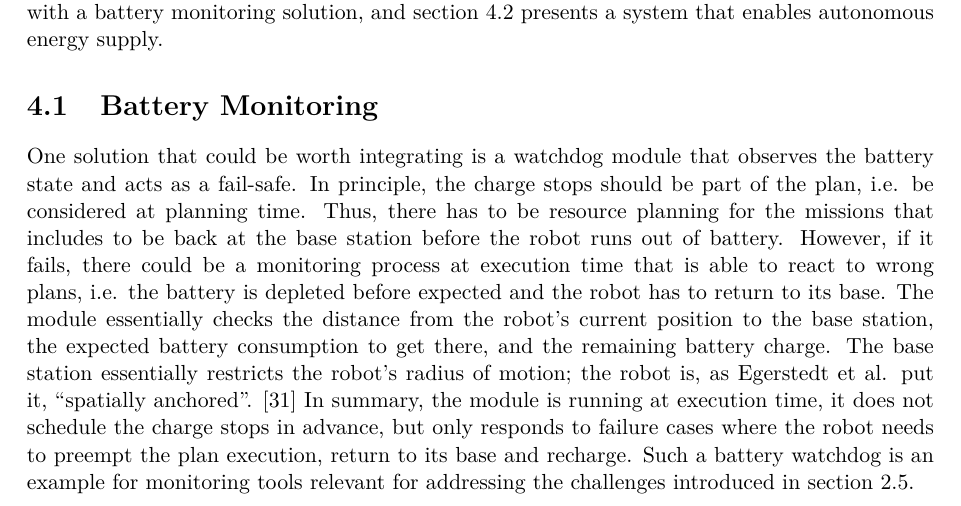
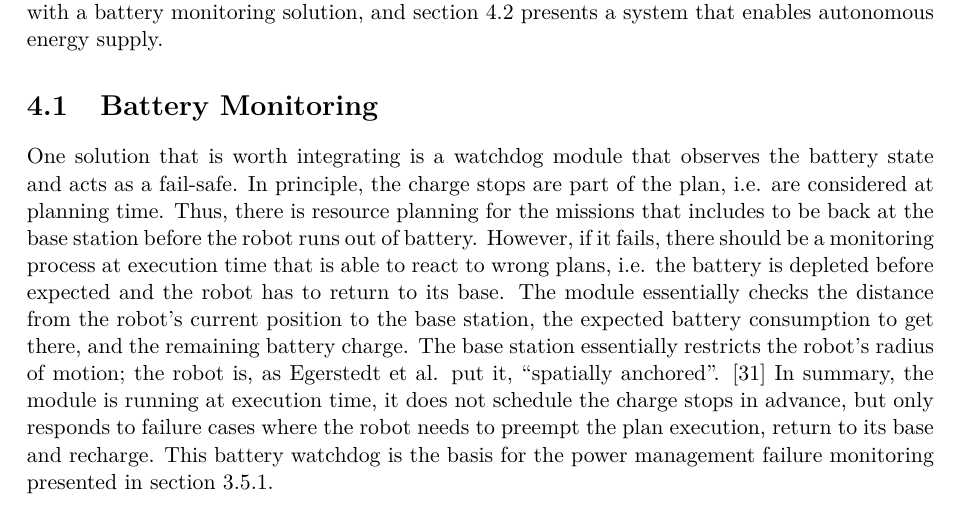
Before and after one commit to tbohne/msc, a LaTeX thesis (thesis/thesis.tex): part of page 95 of 119, cut so that both start at the same text. Compiled offline with pdfLaTeX.

Commit message:
refine battery monitoring section

```diff
--- a/thesis/thesis.tex
+++ b/thesis/thesis.tex
@@ -2635,14 +2635,13 @@ solution, and section \ref{sec:docking_solution} presents a system that enables
 \section{Battery Monitoring}
 \label{sec:battery_monitoring}
 
-One solution that could be worth integrating is a watchdog module that observes the battery state and acts as a fail-safe. In principle, the charge stops should
-be part of the plan, i.e. be considered at planning time. Thus, there has to be resource planning for the missions that includes to be back at the base station before
-the robot runs out of battery. However, if it fails, there could be a monitoring process at execution time that is able to react to wrong plans, i.e. the battery is
-depleted before expected and the robot has to return to its base. The module essentially checks the distance from the robot's current position to the base station,
-the expected battery consumption to get there, and the remaining battery charge. The base station essentially restricts the robot's radius of motion; the robot is,
-as Egerstedt et al. put it, \textquote{spatially anchored}. \cite{Egerstedt:2018} In summary, the module is running at execution time, it does not schedule the
-charge stops in advance, but only responds to failure cases where the robot needs to preempt the plan execution, return to its base and recharge.
-Such a battery watchdog is an example for monitoring tools relevant for addressing the challenges introduced in section \ref{sec:challenges_for_lta}.
+One solution that is worth integrating is a watchdog module that observes the battery state and acts as a fail-safe. In principle, the charge stops are part of the plan, i.e. are
+considered at planning time. Thus, there is resource planning for the missions that includes to be back at the base station before the robot runs out of battery. However, if it fails,
+there should be a monitoring process at execution time that is able to react to wrong plans, i.e. the battery is depleted before expected and the robot has to return to its base.
+The module essentially checks the distance from the robot's current position to the base station, the expected battery consumption to get there, and the remaining battery charge.
+The base station essentially restricts the robot's radius of motion; the robot is, as Egerstedt et al. put it, \textquote{spatially anchored}. \cite{Egerstedt:2018} In summary, the
+module is running at execution time, it does not schedule the charge stops in advance, but only responds to failure cases where the robot needs to preempt the plan execution, return
+to its base and recharge. This battery watchdog is the basis for the power management failure monitoring presented in section \ref{sec:sim_and_mon_power_management}.
 
 \vfill
 \pagebreak
```
